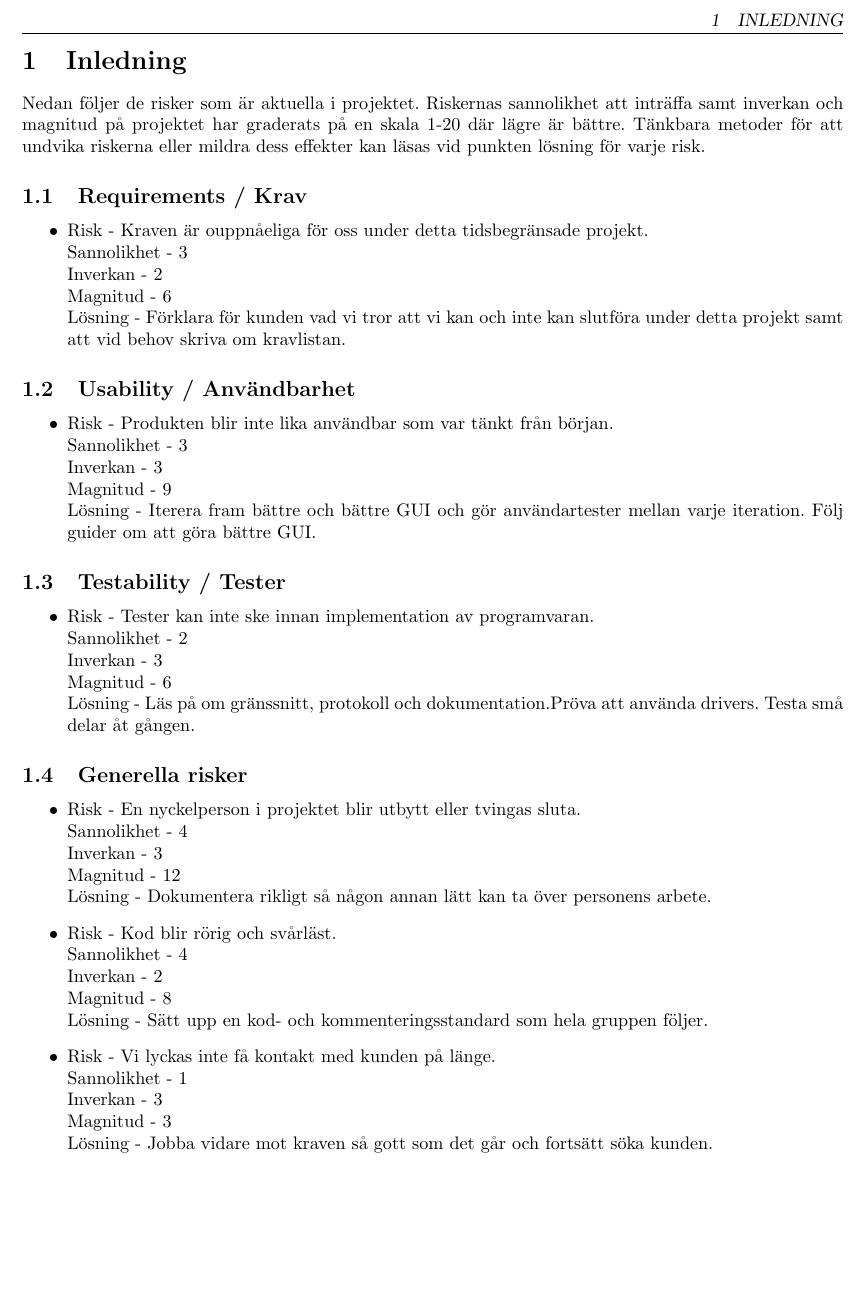
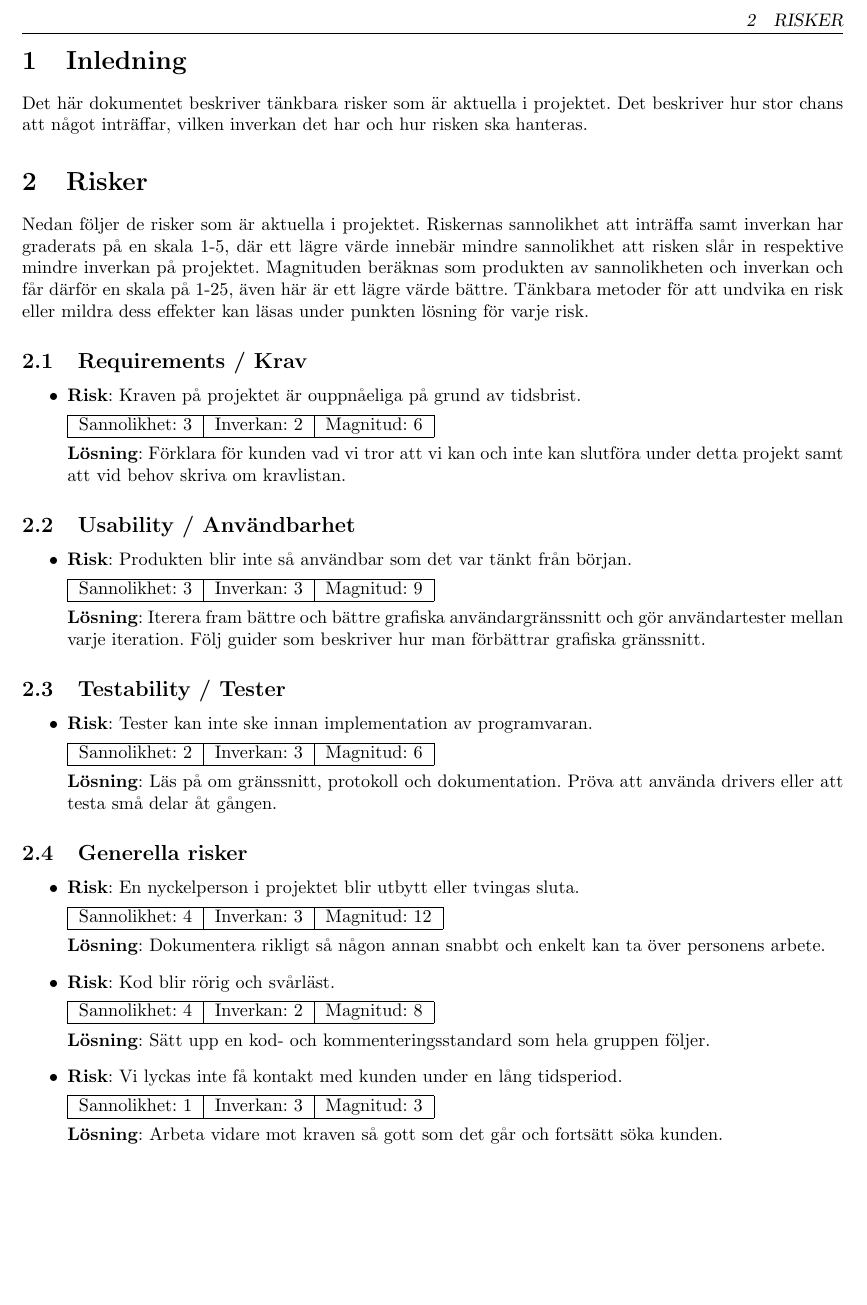
Before and after one commit to pum1/pum1, a LaTeX document (Dokument/Risk List.tex): part of page 2 of 2, cut at the place of the change. Compiled offline with pdfLaTeX.

Commit message:
Förändringar i risklistan, mest layoutmässiga, men även texten.

```diff
--- a/Dokument/Risk List.tex
+++ b/Dokument/Risk List.tex
@@ -25,55 +25,73 @@
 \newpage
 
 \section{Inledning}
+Det här dokumentet beskriver tänkbara risker som är aktuella i projektet. Det beskriver hur stor chans att något inträffar, vilken inverkan det har och hur risken ska hanteras.
 
-Nedan följer de risker som är aktuella i projektet. Riskernas sannolikhet att inträffa samt inverkan och magnitud på projektet har graderats på en skala 1-20 där lägre är bättre. Tänkbara metoder för att undvika riskerna eller mildra dess effekter kan läsas vid punkten lösning för varje risk.
-
-
+\section{Risker}
+Nedan följer de risker som är aktuella i projektet. Riskernas sannolikhet att inträffa samt inverkan har graderats på en skala 1-5, där ett lägre värde innebär mindre sannolikhet att risken slår in respektive mindre inverkan på projektet. Magnituden beräknas som produkten av sannolikheten och inverkan och får därför en skala på 1-25, även här är ett lägre värde bättre. Tänkbara metoder för att undvika en risk eller mildra dess effekter kan läsas under punkten lösning för varje risk.
 
 \subsection{Requirements / Krav}
 \begin{itemize}
-\item Risk - Kraven är ouppnåeliga för oss under detta tidsbegränsade projekt.
-\\Sannolikhet - 3
-\\Inverkan - 2
-\\Magnitud - 6
-\\Lösning - Förklara för kunden vad vi tror att vi kan och inte kan slutföra under detta projekt samt att vid behov skriva om kravlistan.
+\item \textbf{Risk}: Kraven på projektet är ouppnåeliga på grund av tidsbrist.
+
+\begin{tabular}{ | l | l | l |}
+	\hline
+	Sannolikhet: 3 & Inverkan: 2 & Magnitud: 6 \\ \hline
+\end{tabular}
+
+\textbf{Lösning}: Förklara för kunden vad vi tror att vi kan och inte kan slutföra under detta projekt samt att vid behov skriva om kravlistan.
 \end{itemize}
 
 \subsection{Usability / Användbarhet}
 \begin{itemize}
-\item Risk - Produkten blir inte lika användbar som var tänkt från början.
-\\Sannolikhet - 3
-\\Inverkan - 3
-\\Magnitud - 9
-\\Lösning - Iterera fram bättre och bättre GUI och gör användartester mellan varje iteration. Följ guider om att göra bättre GUI.
+\item \textbf{Risk}: Produkten blir inte så användbar som det var tänkt från början.
+
+\begin{tabular}{ | l | l | l |}
+	\hline
+	Sannolikhet: 3 & Inverkan: 3 & Magnitud: 9 \\ \hline
+\end{tabular}
+
+\textbf{Lösning}: Iterera fram bättre och bättre grafiska användargränssnitt och gör användartester mellan varje iteration. Följ guider som beskriver hur man förbättrar grafiska gränssnitt.
 \end{itemize}
 
 \subsection{Testability / Tester}
 \begin{itemize}
-\item Risk - Tester kan inte ske innan implementation av programvaran.
-\\Sannolikhet - 2
-\\Inverkan - 3
-\\Magnitud - 6
-\\Lösning - Läs på om gränssnitt, protokoll och dokumentation.Pröva att använda drivers. Testa små delar åt gången.
+\item \textbf{Risk}: Tester kan inte ske innan implementation av programvaran.
+
+\begin{tabular}{ | l | l | l |}
+	\hline
+	Sannolikhet: 2 & Inverkan: 3 & Magnitud: 6 \\ \hline
+\end{tabular}
+
+\textbf{Lösning}: Läs på om gränssnitt, protokoll och dokumentation. Pröva att använda drivers eller att testa små delar åt gången.
 \end{itemize}
 
 \subsection{Generella risker}
 \begin{itemize}
-\item Risk - En nyckelperson i projektet blir utbytt eller tvingas sluta.
-\\Sannolikhet - 4
-\\Inverkan - 3
-\\Magnitud - 12
-\\Lösning - Dokumentera rikligt så någon annan lätt kan ta över personens arbete.
-\item Risk - Kod blir rörig och svårläst.
-\\Sannolikhet - 4
-\\Inverkan - 2
-\\Magnitud - 8
-\\Lösning - Sätt upp en kod- och kommenteringsstandard som hela gruppen följer.
-\item Risk - Vi lyckas inte få kontakt med kunden på länge.
-\\Sannolikhet - 1
-\\Inverkan - 3
-\\Magnitud - 3
-\\Lösning - Jobba vidare mot kraven så gott som det går och fortsätt söka kunden.
+\item \textbf{Risk}: En nyckelperson i projektet blir utbytt eller tvingas sluta.
+
+\begin{tabular}{ | l | l | l |}
+	\hline
+	Sannolikhet: 4 & Inverkan: 3 & Magnitud: 12 \\ \hline
+\end{tabular}
+
+\textbf{Lösning}: Dokumentera rikligt så någon annan snabbt och enkelt kan ta över personens arbete.
+\item \textbf{Risk}: Kod blir rörig och svårläst.
+
+\begin{tabular}{ | l | l | l |}
+	\hline
+	Sannolikhet: 4 & Inverkan: 2 & Magnitud: 8 \\ \hline
+\end{tabular}
+
+\textbf{Lösning}: Sätt upp en kod- och kommenteringsstandard som hela gruppen följer.
+\item \textbf{Risk}: Vi lyckas inte få kontakt med kunden under en lång tidsperiod.
+
+\begin{tabular}{ | l | l | l |}
+	\hline
+	Sannolikhet: 1 & Inverkan: 3 & Magnitud: 3 \\ \hline
+\end{tabular}
+
+\textbf{Lösning}: Arbeta vidare mot kraven så gott som det går och fortsätt söka kunden.
 \end{itemize}
 
 \end{document}
```
Also changed, not shown: Dokument/Index över dokument.tex (renamed from Dokument/Index över dokument.tex), Dokument/Makefile.
